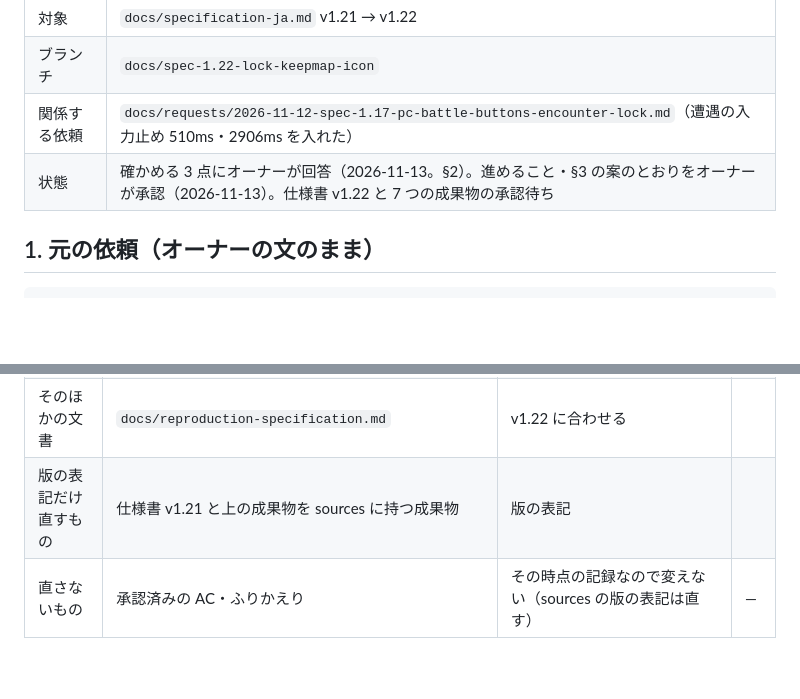
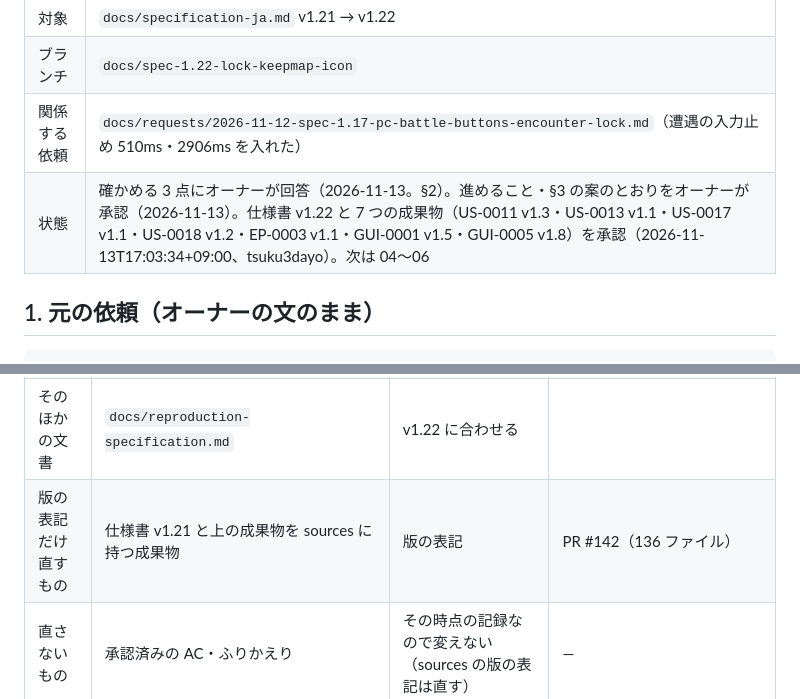
Before and after one commit to tsuku3dayo/mini-wiz-game, a Markdown page: docs/requests/2026-11-13-spec-1.22-lock-keepmap-icon.md, 2 parts joined by grey strips. GitHub-like rendering; blank space fills up the shorter version.

```diff
--- a/docs/requests/2026-11-13-spec-1.22-lock-keepmap-icon.md
+++ b/docs/requests/2026-11-13-spec-1.22-lock-keepmap-icon.md
@@ -7,7 +7,7 @@
 | 対象 | `docs/specification-ja.md` v1.21 → v1.22 |
 | ブランチ | `docs/spec-1.22-lock-keepmap-icon` |
 | 関係する依頼 | `docs/requests/2026-11-12-spec-1.17-pc-battle-buttons-encounter-lock.md`（遭遇の入力止め 510ms・2906ms を入れた） |
-| 状態 | 確かめる 3 点にオーナーが回答（2026-11-13。§2）。進めること・§3 の案のとおりをオーナーが承認（2026-11-13）。仕様書 v1.22 と 7 つの成果物の承認待ち |
+| 状態 | 確かめる 3 点にオーナーが回答（2026-11-13。§2）。進めること・§3 の案のとおりをオーナーが承認（2026-11-13）。仕様書 v1.22 と 7 つの成果物（US-0011 v1.3・US-0013 v1.1・US-0017 v1.1・US-0018 v1.2・EP-0003 v1.1・GUI-0001 v1.5・GUI-0005 v1.8）を承認（2026-11-13T17:03:34+09:00、tsuku3dayo）。次は 04〜06 |
 
 ## 1. 元の依頼（オーナーの文のまま）
 
@@ -93,7 +93,7 @@
 | 承認のない成果物（足す） | WS・TASK（1〜3 つ） | 入力止め・マップ・アイコン。作業の番号は 04〜06 で決める | |
 | テストのコード／実装 | `src/logic/message-plan.ts`・`src/domain/explore.ts`・`src/api/game-view.ts`・`scripts/make-icons.mjs`・`public/icons/`、単体（explore・game-api など）、E2E（battle・dungeon・pwa など。出発の乱数が変わるシードも） | §3 | |
 | そのほかの文書 | `docs/reproduction-specification.md` | v1.22 に合わせる | |
-| 版の表記だけ直すもの | 仕様書 v1.21 と上の成果物を sources に持つ成果物 | 版の表記 | |
+| 版の表記だけ直すもの | 仕様書 v1.21 と上の成果物を sources に持つ成果物 | 版の表記 | PR #142（136 ファイル） |
 | 直さないもの | 承認済みの AC・ふりかえり | その時点の記録なので変えない（sources の版の表記は直す） | — |
 
 **すでに遊んでいる端末**：次に開いたとき更新の帯が出て、押すと新しい版になる。保存の形は変わらない（セーブ・プレイ中の冒険はそのまま）。いまダンジョンにいる冒険は、次に入口から戻ったときからマップが残る。ホーム画面のアイコンは、追加し直すまで古いまま（§3.3）。
```
Also changed, not shown: other parts of docs/requests/2026-11-13-spec-1.22-lock-keepmap-icon.md (+13 -13 lines).
